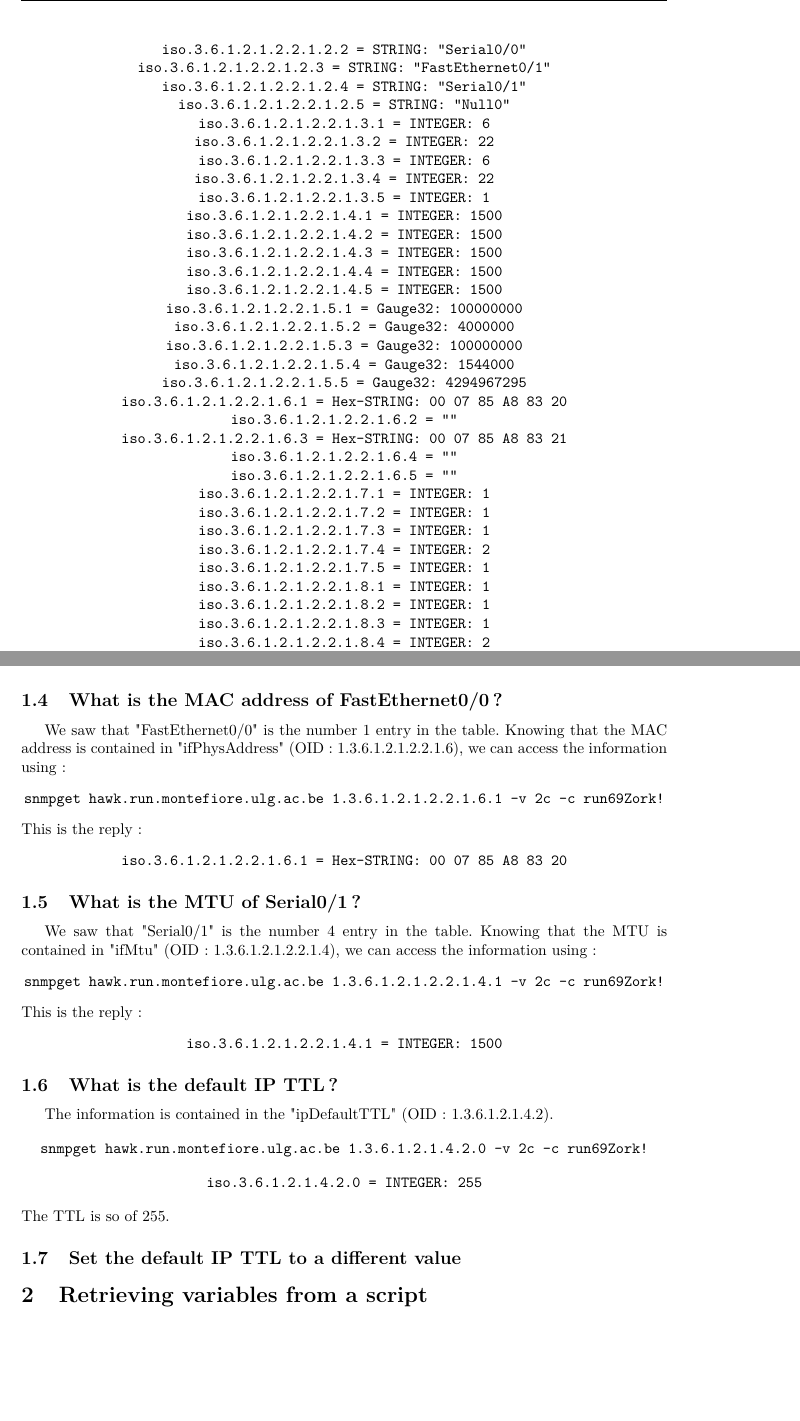
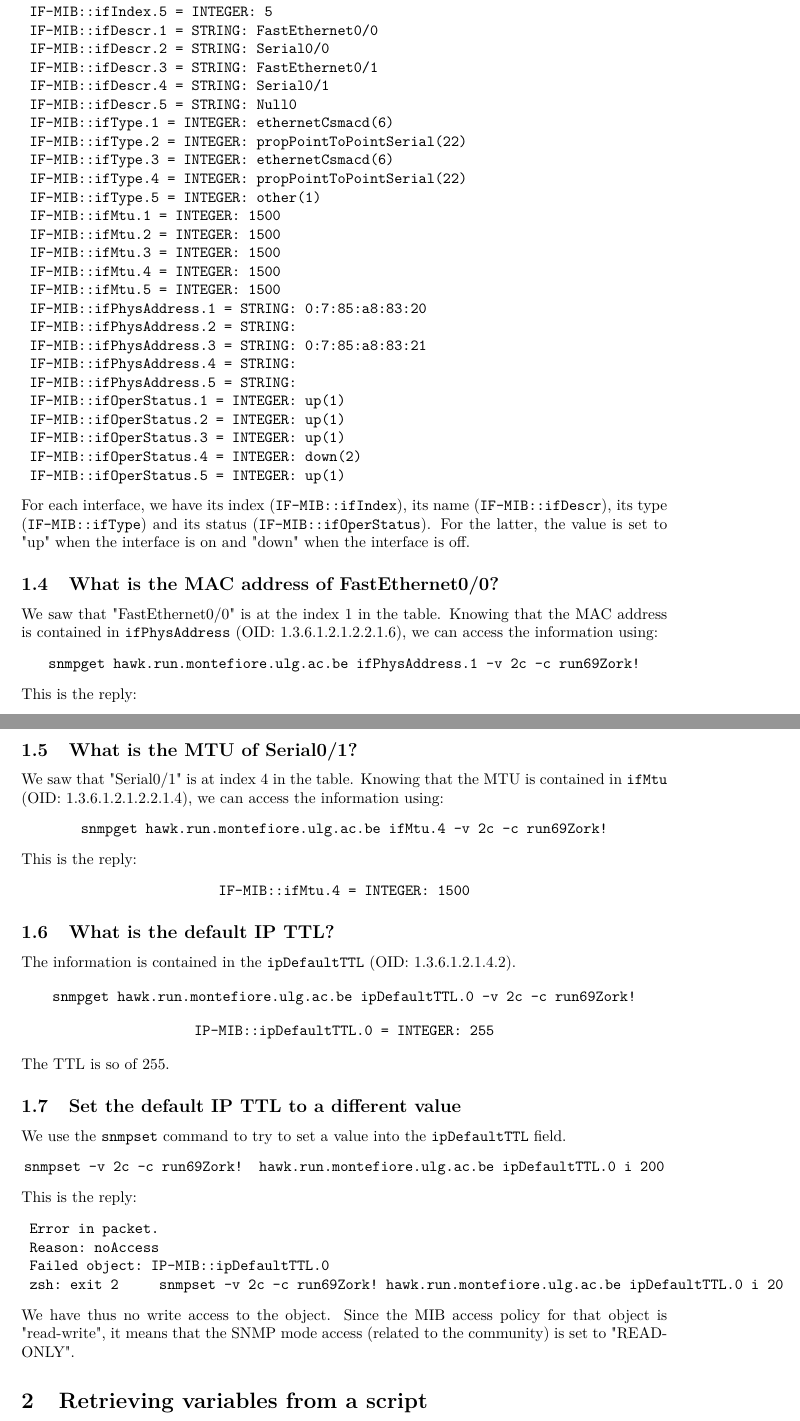
Before and after one commit to FServais/SNMP-Project, a LaTeX document (Project 1/Report/report.tex): two parts of pages 3 and 5 of 5 before the commit and two parts of pages 3 and 4 of 4 after it, joined at a grey line, cut at the place of the change, the shorter picture padded with empty space. Compiled offline with pdfLaTeX.

Commit message:
First part of the project (with snmp.conf)

```diff
--- a/Project 1/Report/report.tex
+++ b/Project 1/Report/report.tex
@@ -3,7 +3,7 @@
 %PACKAGES
 \usepackage[utf8]{inputenc}
 \usepackage[T1]{fontenc}
-\usepackage[francais]{babel}
+\usepackage[english]{babel}
 \usepackage{amsmath}
 \usepackage{amssymb}
 \usepackage{mathrsfs}
@@ -61,7 +69,7 @@ We use the \texttt{snmpget} command which will get the value of the leaf "sysDes
 \end{center}
 This is the reply:
 \begin{center}
-	\texttt{iso.3.6.1.2.1.1.1.0 = STRING: "Cisco Internetwork Operating System Software
+	\texttt{SNMPv2-MIB::sysDescr.0 = STRING: Cisco Internetwork Operating System Software
 IOS (tm) C2600 Software (C2600-IK8O3S-M), Version 12.2(11)T,  RELEASE SOFTWARE (fc1)
 TAC Support: http://www.cisco.com/tac
 Copyright (c) 1986-2002 by cisco Systems, Inc.
@@ -98,3 +109,40 @@ To get the informations about each entry, we use the \texttt{snmpwalk} command w
+	IF-MIB::ifIndex.1 = INTEGER: 1
+	IF-MIB::ifIndex.2 = INTEGER: 2
+	IF-MIB::ifIndex.3 = INTEGER: 3
+	IF-MIB::ifIndex.4 = INTEGER: 4
+	IF-MIB::ifIndex.5 = INTEGER: 5
+	IF-MIB::ifDescr.1 = STRING: FastEthernet0/0
+	IF-MIB::ifDescr.2 = STRING: Serial0/0
+	IF-MIB::ifDescr.3 = STRING: FastEthernet0/1
+	IF-MIB::ifDescr.4 = STRING: Serial0/1
+	IF-MIB::ifDescr.5 = STRING: Null0
+	IF-MIB::ifType.1 = INTEGER: ethernetCsmacd(6)
+	IF-MIB::ifType.2 = INTEGER: propPointToPointSerial(22)
+	IF-MIB::ifType.3 = INTEGER: ethernetCsmacd(6)
+	IF-MIB::ifType.4 = INTEGER: propPointToPointSerial(22)
+	IF-MIB::ifType.5 = INTEGER: other(1)
+	IF-MIB::ifMtu.1 = INTEGER: 1500
+	IF-MIB::ifMtu.2 = INTEGER: 1500
+	IF-MIB::ifMtu.3 = INTEGER: 1500
+	IF-MIB::ifMtu.4 = INTEGER: 1500
+	IF-MIB::ifMtu.5 = INTEGER: 1500
+	IF-MIB::ifPhysAddress.1 = STRING: 0:7:85:a8:83:20
+	IF-MIB::ifPhysAddress.2 = STRING:
+	IF-MIB::ifPhysAddress.3 = STRING: 0:7:85:a8:83:21
+	IF-MIB::ifPhysAddress.4 = STRING:
+	IF-MIB::ifPhysAddress.5 = STRING:
+	IF-MIB::ifOperStatus.1 = INTEGER: up(1)
+	IF-MIB::ifOperStatus.2 = INTEGER: up(1)
+	IF-MIB::ifOperStatus.3 = INTEGER: up(1)
+	IF-MIB::ifOperStatus.4 = INTEGER: down(2)
+	IF-MIB::ifOperStatus.5 = INTEGER: up(1)
+\end{verbatim}
+For each interface, we have its index (\texttt{IF-MIB::ifIndex}), its name (\texttt{IF-MIB::ifDescr}), its type (\texttt{IF-MIB::ifType}) and its status (\texttt{IF-MIB::ifOperStatus}). For the latter, the value is set to "up" when the interface is on and "down" when the interface is off.
+
+	\subsection{What is the MAC address of FastEthernet0/0?}
+We saw that "FastEthernet0/0" is at the index 1 in the table. Knowing that the MAC address is contained in \texttt{ifPhysAddress} (OID: 1.3.6.1.2.1.2.2.1.6), we can access the information using:
+\begin{center}
+	\texttt{snmpget hawk.run.montefiore.ulg.ac.be ifPhysAddress.1 -v 2c -c run69Zork!}
 \end{center}
 This is the reply:
 \begin{center}
@@ -122,127 +149,40 @@ This is the reply:
-\\iso.3.6.1.2.1.2.2.1.5.2 = Gauge32: 4000000
-\\iso.3.6.1.2.1.2.2.1.5.3 = Gauge32: 100000000
-\\iso.3.6.1.2.1.2.2.1.5.4 = Gauge32: 1544000
-\\iso.3.6.1.2.1.2.2.1.5.5 = Gauge32: 4294967295
-\\iso.3.6.1.2.1.2.2.1.6.1 = Hex-STRING: 00 07 85 A8 83 20
-\\iso.3.6.1.2.1.2.2.1.6.2 = ""
-\\iso.3.6.1.2.1.2.2.1.6.3 = Hex-STRING: 00 07 85 A8 83 21
-\\iso.3.6.1.2.1.2.2.1.6.4 = ""
-\\iso.3.6.1.2.1.2.2.1.6.5 = ""
-\\iso.3.6.1.2.1.2.2.1.7.1 = INTEGER: 1
-\\iso.3.6.1.2.1.2.2.1.7.2 = INTEGER: 1
-\\iso.3.6.1.2.1.2.2.1.7.3 = INTEGER: 1
-\\iso.3.6.1.2.1.2.2.1.7.4 = INTEGER: 2
-\\iso.3.6.1.2.1.2.2.1.7.5 = INTEGER: 1
-\\iso.3.6.1.2.1.2.2.1.8.1 = INTEGER: 1
-\\iso.3.6.1.2.1.2.2.1.8.2 = INTEGER: 1
-\\iso.3.6.1.2.1.2.2.1.8.3 = INTEGER: 1
-\\iso.3.6.1.2.1.2.2.1.8.4 = INTEGER: 2
-\\iso.3.6.1.2.1.2.2.1.8.5 = INTEGER: 1
-\\iso.3.6.1.2.1.2.2.1.9.1 = Timeticks: (3227) 0:00:32.27
-\\iso.3.6.1.2.1.2.2.1.9.2 = Timeticks: (2928) 0:00:29.28
-\\iso.3.6.1.2.1.2.2.1.9.3 = Timeticks: (3228) 0:00:32.28
-\\iso.3.6.1.2.1.2.2.1.9.4 = Timeticks: (2769) 0:00:27.69
-\\iso.3.6.1.2.1.2.2.1.9.5 = Timeticks: (0) 0:00:00.00
-\\iso.3.6.1.2.1.2.2.1.10.1 = Counter32: 273891205
-\\iso.3.6.1.2.1.2.2.1.10.2 = Counter32: 52262172
-\\iso.3.6.1.2.1.2.2.1.10.3 = Counter32: 76235583
-\\iso.3.6.1.2.1.2.2.1.10.4 = Counter32: 0
-\\iso.3.6.1.2.1.2.2.1.10.5 = Counter32: 0
-\\iso.3.6.1.2.1.2.2.1.11.1 = Counter32: 1684121
-\\iso.3.6.1.2.1.2.2.1.11.2 = Counter32: 385624
-\\iso.3.6.1.2.1.2.2.1.11.3 = Counter32: 468126
-\\iso.3.6.1.2.1.2.2.1.11.4 = Counter32: 0
-\\iso.3.6.1.2.1.2.2.1.11.5 = Counter32: 0
-\\iso.3.6.1.2.1.2.2.1.12.1 = Counter32: 1869685
-\\iso.3.6.1.2.1.2.2.1.12.2 = Counter32: 132715
-\\iso.3.6.1.2.1.2.2.1.12.3 = Counter32: 136332
-\\iso.3.6.1.2.1.2.2.1.12.4 = Counter32: 0
-\\iso.3.6.1.2.1.2.2.1.12.5 = Counter32: 0
-\\iso.3.6.1.2.1.2.2.1.13.1 = Counter32: 0
-\\iso.3.6.1.2.1.2.2.1.13.2 = Counter32: 0
-\\iso.3.6.1.2.1.2.2.1.13.3 = Counter32: 0
-\\iso.3.6.1.2.1.2.2.1.13.4 = Counter32: 0
-\\iso.3.6.1.2.1.2.2.1.13.5 = Counter32: 0
-\\iso.3.6.1.2.1.2.2.1.14.1 = Counter32: 0
-\\iso.3.6.1.2.1.2.2.1.14.2 = Counter32: 1
-\\iso.3.6.1.2.1.2.2.1.14.3 = Counter32: 0
-\\iso.3.6.1.2.1.2.2.1.14.4 = Counter32: 0
-\\iso.3.6.1.2.1.2.2.1.14.5 = Counter32: 0
-\\iso.3.6.1.2.1.2.2.1.15.1 = Counter32: 0
-\\iso.3.6.1.2.1.2.2.1.15.2 = Counter32: 3
-\\iso.3.6.1.2.1.2.2.1.15.3 = Counter32: 0
-\\iso.3.6.1.2.1.2.2.1.15.4 = Counter32: 0
-\\iso.3.6.1.2.1.2.2.1.15.5 = Counter32: 0
-\\iso.3.6.1.2.1.2.2.1.16.1 = Counter32: 143253584
-\\iso.3.6.1.2.1.2.2.1.16.2 = Counter32: 54688364
-\\iso.3.6.1.2.1.2.2.1.16.3 = Counter32: 112095835
-\\iso.3.6.1.2.1.2.2.1.16.4 = Counter32: 0
-\\iso.3.6.1.2.1.2.2.1.16.5 = Counter32: 0
-\\iso.3.6.1.2.1.2.2.1.17.1 = Counter32: 1051186
-\\iso.3.6.1.2.1.2.2.1.17.2 = Counter32: 702708
-\\iso.3.6.1.2.1.2.2.1.17.3 = Counter32: 623349
-\\iso.3.6.1.2.1.2.2.1.17.4 = Counter32: 0
-\\iso.3.6.1.2.1.2.2.1.17.5 = Counter32: 0
-\\iso.3.6.1.2.1.2.2.1.18.1 = Counter32: 272692
-\\iso.3.6.1.2.1.2.2.1.18.2 = Counter32: 0
-\\iso.3.6.1.2.1.2.2.1.18.3 = Counter32: 443574
-\\iso.3.6.1.2.1.2.2.1.18.4 = Counter32: 0
-\\iso.3.6.1.2.1.2.2.1.18.5 = Counter32: 0
-\\iso.3.6.1.2.1.2.2.1.19.1 = Counter32: 0
-\\iso.3.6.1.2.1.2.2.1.19.2 = Counter32: 0
-\\iso.3.6.1.2.1.2.2.1.19.3 = Counter32: 0
-\\iso.3.6.1.2.1.2.2.1.19.4 = Counter32: 0
-\\iso.3.6.1.2.1.2.2.1.19.5 = Counter32: 0
-\\iso.3.6.1.2.1.2.2.1.20.1 = Counter32: 0
-\\iso.3.6.1.2.1.2.2.1.20.2 = Counter32: 0
-\\iso.3.6.1.2.1.2.2.1.20.3 = Counter32: 0
-\\iso.3.6.1.2.1.2.2.1.20.4 = Counter32: 0
-\\iso.3.6.1.2.1.2.2.1.20.5 = Counter32: 0
-\\iso.3.6.1.2.1.2.2.1.21.1 = Gauge32: 0
-\\iso.3.6.1.2.1.2.2.1.21.2 = Gauge32: 0
-\\iso.3.6.1.2.1.2.2.1.21.3 = Gauge32: 0
-\\iso.3.6.1.2.1.2.2.1.21.4 = Gauge32: 0
-\\iso.3.6.1.2.1.2.2.1.21.5 = Gauge32: 0
-\\iso.3.6.1.2.1.2.2.1.22.1 = OID: ccitt.0
-\\iso.3.6.1.2.1.2.2.1.22.2 = OID: ccitt.0
-\\iso.3.6.1.2.1.2.2.1.22.3 = OID: ccitt.0
-\\iso.3.6.1.2.1.2.2.1.22.4 = OID: ccitt.0
-\\iso.3.6.1.2.1.2.2.1.22.5 = OID: ccitt.0}
+	\texttt{IF-MIB::ifPhysAddress.1 = STRING: 0:7:85:a8:83:20}
 \end{center}
 
-	\subsection{What is the MAC address of FastEthernet0/0?}
-We saw that "FastEthernet0/0" is the number 1 entry in the table. Knowing that the MAC address is contained in "ifPhysAddress" (OID: 1.3.6.1.2.1.2.2.1.6), we can access the information using:
+	\subsection{What is the MTU of Serial0/1?}
+We saw that "Serial0/1" is at index 4 in the table. Knowing that the MTU is contained in \texttt{ifMtu} (OID: 1.3.6.1.2.1.2.2.1.4), we can access the information using:
 \begin{center}
-	\texttt{snmpget hawk.run.montefiore.ulg.ac.be 1.3.6.1.2.1.2.2.1.6.1 -v 2c -c run69Zork!}
+	\texttt{snmpget hawk.run.montefiore.ulg.ac.be ifMtu.4 -v 2c -c run69Zork!}
 \end{center}
 This is the reply:
 \begin{center}
-	\texttt{iso.3.6.1.2.1.2.2.1.6.1 = Hex-STRING: 00 07 85 A8 83 20 }
-\end{center}
-
-	\subsection{What is the MTU of Serial0/1?}
-We saw that "Serial0/1" is the number 4 entry in the table. Knowing that the MTU is contained in "ifMtu" (OID: 1.3.6.1.2.1.2.2.1.4), we can access the information using:
-\begin{center}
-	\texttt{snmpget hawk.run.montefiore.ulg.ac.be 1.3.6.1.2.1.2.2.1.4.1 -v 2c -c run69Zork!}
-\end{center}
-This is the reply:
-\begin{center}
-	\texttt{iso.3.6.1.2.1.2.2.1.4.1 = INTEGER: 1500}
+	\texttt{IF-MIB::ifMtu.4 = INTEGER: 1500}
 \end{center}
 
 	\subsection{What is the default IP TTL?}
-The information is contained in the "ipDefaultTTL" (OID: 1.3.6.1.2.1.4.2).
+The information is contained in the \texttt{ipDefaultTTL} (OID: 1.3.6.1.2.1.4.2).
 
 \begin{center}
-	\texttt{snmpget hawk.run.montefiore.ulg.ac.be 1.3.6.1.2.1.4.2.0 -v 2c -c run69Zork!}
+	\texttt{snmpget hawk.run.montefiore.ulg.ac.be ipDefaultTTL.0 -v 2c -c run69Zork!}
 \end{center}
 \begin{center}
-	\texttt{iso.3.6.1.2.1.4.2.0 = INTEGER: 255}
+	\texttt{IP-MIB::ipDefaultTTL.0 = INTEGER: 255}
 \end{center}
 The TTL is so of 255.
 
 	\subsection{Set the default IP TTL to a different value}
-
+We use the \texttt{snmpset} command to try to set a value into the \texttt{ipDefaultTTL} field.
+\begin{center}
+	\texttt{snmpset -v 2c -c run69Zork! hawk.run.montefiore.ulg.ac.be ipDefaultTTL.0 i 200}
+\end{center}
+This is the reply:
+\begin{verbatim}
+	Error in packet.
+	Reason: noAccess
+	Failed object: IP-MIB::ipDefaultTTL.0
+	zsh: exit 2     snmpset -v 2c -c run69Zork! hawk.run.montefiore.ulg.ac.be ipDefaultTTL.0 i 20
+\end{verbatim}
+We have thus no write access to the object. Since the MIB access policy for that object is "read-write", it means that the SNMP mode access (related to the community) is set to "READ-ONLY".
 
 \section{Retrieving variables from a script}
 
```
Also changed, not shown: Project 1/Report/report.pdf, Project 1/Report/report.tex (50 more changed lines).
